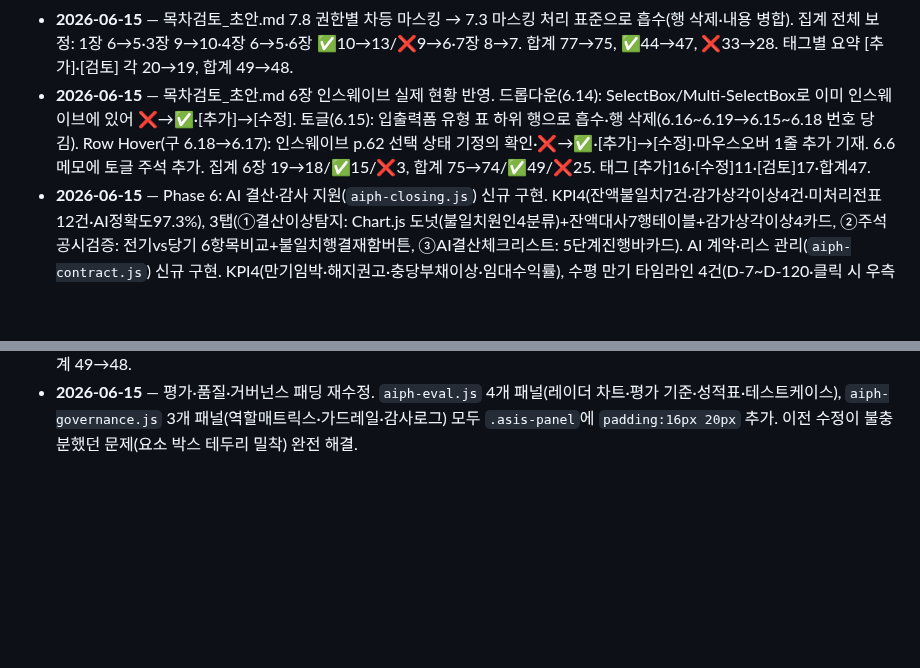
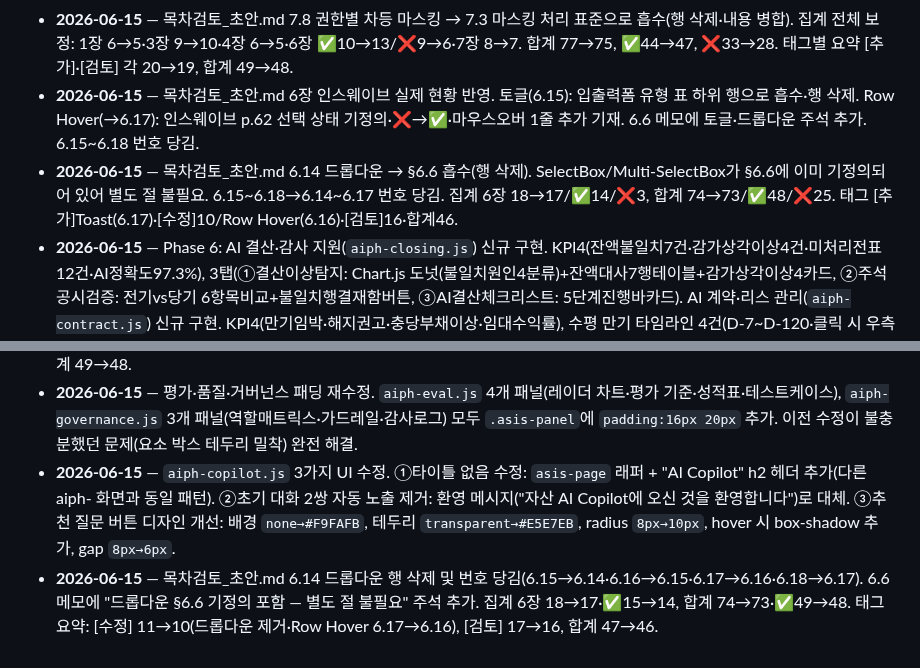
Before and after one commit to siche7-iu/asset, a Markdown page: CLAUDE.md, 2 parts joined by grey strips. Rendered like a GitHub page; blank space fills up the shorter version.

Commit message:
목차검토_초안.md 6.14 드롭다운 §6.6 흡수 및 번호 재정렬 기록
Co-Authored-By: Claude Sonnet 4.6 <noreply@anthropic.com>

```diff
--- a/CLAUDE.md
+++ b/CLAUDE.md
@@ -321,7 +321,8 @@ RFP.md            NH 재구축 사업 RFP(전산개발 요청사항) 원문 정
 - **2026-06-15** — 프로젝트 관리 "제안서" 하위 메뉴 신설. "제안설명회 질의사항 및 개선사항_IT관리개발팀_20260610.xlsx" "작성 요청" 시트(15건) 데이터를 `pj-proposal-qa` 섹션으로 추가. nav "제안서 (UI/UX·개발)"를 pj-subgroup으로 전환(제안서 분석 / 작성 요청 2개 서브링크). 대분류 rowspan(요청 5·일정관리 3·요건정의 7), 담당자 배지, 확인필요 뱃지(.pj-qa-pending), pj-qa-* CSS 클래스 추가.
 - **2026-06-15** — 목차검토_초안.md 6장 입출력폼 통합. 6.6(상태정의)·6.7(레이블/Placeholder/Helper Text)·6.8(에러 메시지) 3행 → "6.6 입출력폼" 단일 행으로 통합(출처·메모 병합). 6.9~6.21 → 6.7~6.19 번호 당김. 집계 요약: 6장 21→19, ❌ 11→9. 합계: 79→77, ❌ 35→33. 태그별 요약: [추가] 22→20, Toast(6.21)→Toast(6.19), [수정] "입출력폼 6상태"→"입출력폼", 합계 51→49.
 - **2026-06-15** — 목차검토_초안.md 7.8 권한별 차등 마스킹 → 7.3 마스킹 처리 표준으로 흡수(행 삭제·내용 병합). 집계 전체 보정: 1장 6→5·3장 9→10·4장 6→5·6장 ✅10→13/❌9→6·7장 8→7. 합계 77→75, ✅44→47, ❌33→28. 태그별 요약 [추가]·[검토] 각 20→19, 합계 49→48.
-- **2026-06-15** — 목차검토_초안.md 6장 인스웨이브 실제 현황 반영. 드롭다운(6.14): SelectBox/Multi-SelectBox로 이미 인스웨이브에 있어 ❌→✅·[추가]→[수정]. 토글(6.15): 입출력폼 유형 표 하위 행으로 흡수·행 삭제(6.16~6.19→6.15~6.18 번호 당김). Row Hover(구 6.18→6.17): 인스웨이브 p.62 선택 상태 기정의 확인·❌→✅·[추가]→[수정]·마우스오버 1줄 추가 기재. 6.6 메모에 토글 주석 추가. 집계 6장 19→18/✅15/❌3, 합계 75→74/✅49/❌25. 태그 [추가]16·[수정]11·[검토]17·합계47.
+- **2026-06-15** — 목차검토_초안.md 6장 인스웨이브 실제 현황 반영. 토글(6.15): 입출력폼 유형 표 하위 행으로 흡수·행 삭제. Row Hover(→6.17): 인스웨이브 p.62 선택 상태 기정의·❌→✅·마우스오버 1줄 추가 기재. 6.6 메모에 토글·드롭다운 주석 추가. 6.15~6.18 번호 당김.
+- **2026-06-15** — 목차검토_초안.md 6.14 드롭다운 → §6.6 흡수(행 삭제). SelectBox/Multi-SelectBox가 §6.6에 이미 기정의되어 있어 별도 절 불필요. 6.15~6.18→6.14~6.17 번호 당김. 집계 6장 18→17/✅14/❌3, 합계 74→73/✅48/❌25. 태그 [추가]Toast(6.17)·[수정]10/Row Hover(6.16)·[검토]16·합계46.
 - **2026-06-15** — Phase 6: AI 결산·감사 지원(`aiph-closing.js`) 신규 구현. KPI4(잔액불일치7건·감가상각이상4건·미처리전표12건·AI정확도97.3%), 3탭(①결산이상탐지: Chart.js 도넛(불일치원인4분류)+잔액대사7행테이블+감가상각이상4카드, ②주석공시검증: 전기vs당기 6항목비교+불일치행결재함버튼, ③AI결산체크리스트: 5단계진행바카드). AI 계약·리스 관리(`aiph-contract.js`) 신규 구현. KPI4(만기임박·해지권고·충당부채이상·임대수익률), 수평 만기 타임라인 4건(D-7~D-120·클릭 시 우측 분석패널 갱신), 리스 현황 3탭(부동산5행·차량4행·기타3행), AI 갱신vs해지 시나리오 비교 패널. index.html·app.js 스캐폴드 등록 완료.
 - **2026-06-15** — 에이전트 빌더·지식베이스 UI 패딩 보정. `aiph-builder.js`: 활성 에이전트 패널·블록 팔레트·속성 패널에 padding wrapper(14px 16px) 추가, buildPaletteSection 헤더 padding 적용. `aiph-kb.js`: 검색 패널·탭 헤더·문서 테이블 래퍼·RAG 임베딩 패널에 padding 추가.
 - **2026-06-15** — `js/screens/aiph-tax.js` 신규 작성. "AI 세무 검증" 화면 구현. KPI 4개(AI 탐지 이상 18건·부가세 검증 완료 94.2%·지급회의서 이상 5건·법인세 검토 항목 3건), 3탭(①부가세 신고 검증: 이상 탐지 요약 배너+10행 테이블, ②지급회의서 이상 탐지: 요약 배너+8행 테이블, ③법인세 검증: 요약 배너+6행 테이블). app.js `_aiphMap`에 `renderAiphTax` 등록. TODO.md Phase 7 항목 완료 처리.
@@ -334,3 +335,5 @@ RFP.md            NH 재구축 사업 RFP(전산개발 요청사항) 원문 정
 - **2026-06-15** — 목차검토_초안.md A~G 변경. 6.6 메모에 토글 스위치 주석 추가. 6.14 드롭다운 ❌→✅·[추가]→[수정](SelectBox/Multi-SelectBox 기정의 확인). 6.15 토글(Toggle Switch) 독립 행 삭제 후 번호 당김(6.16→6.15·6.17→6.16·6.18→6.17·6.19→6.18). 6.17 Row Hover ❌→✅·[수정]·인스웨이브 p.62 출처로 교체. 집계 6장 19→18·✅ 13→15·❌ 6→3, 합계 75→74·✅ 47→49·❌ 28→25. 태그 요약 [추가] 19→16·[수정] 9→11(드롭다운·Row Hover 추가)·[검토] 19→17·합계 48→47.
 - **2026-06-15** — 목차검토_초안.md 7.8 행(권한별 차등 마스킹) 삭제 + 7.3 행에 내용 흡수. 집계 요약: 1장 6→5·3장 9→10·4장 6→5·6장 ✅10→13/❌9→6·7장 8→7·합계 77→75/✅44→47/❌33→28. 태그별 요약: [추가] 20→19·[검토] 20→19·합계 49→48.
 - **2026-06-15** — 평가·품질·거버넌스 패딩 재수정. `aiph-eval.js` 4개 패널(레이더 차트·평가 기준·성적표·테스트케이스), `aiph-governance.js` 3개 패널(역할매트릭스·가드레일·감사로그) 모두 `.asis-panel`에 `padding:16px 20px` 추가. 이전 수정이 불충분했던 문제(요소 박스 테두리 밀착) 완전 해결.
+- **2026-06-15** — `aiph-copilot.js` 3가지 UI 수정. ①타이틀 없음 수정: `asis-page` 래퍼 + "AI Copilot" h2 헤더 추가(다른 aiph- 화면과 동일 패턴). ②초기 대화 2쌍 자동 노출 제거: 환영 메시지("자산 AI Copilot에 오신 것을 환영합니다")로 대체. ③추천 질문 버튼 디자인 개선: 배경 `none→#F9FAFB`, 테두리 `transparent→#E5E7EB`, radius `8px→10px`, hover 시 box-shadow 추가, gap `8px→6px`.
+- **2026-06-15** — 목차검토_초안.md 6.14 드롭다운 행 삭제 및 번호 당김(6.15→6.14·6.16→6.15·6.17→6.16·6.18→6.17). 6.6 메모에 "드롭다운 §6.6 기정의 포함 — 별도 절 불필요" 주석 추가. 집계 6장 18→17·✅15→14, 합계 74→73·✅49→48. 태그 요약: [수정] 11→10(드롭다운 제거·Row Hover 6.17→6.16), [검토] 17→16, 합계 47→46.
```
